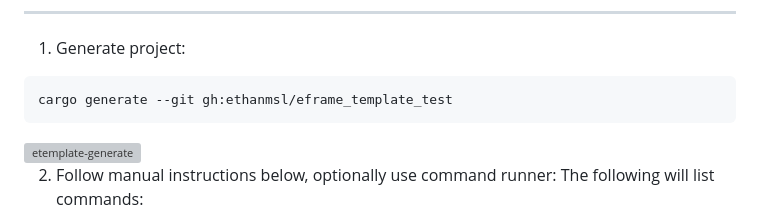
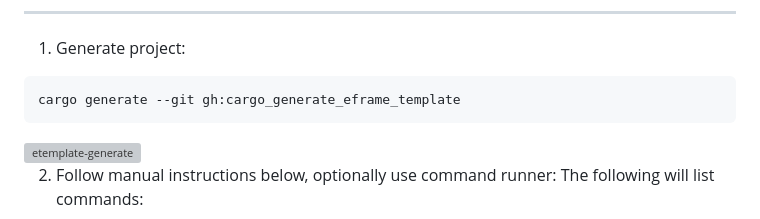
Before and after one commit to ethanmsl/cargo_generate_eframe_template, a Markdown page: README.md, the part around the change. Drawn GitHub-style; grey boxes are pictures that could not be loaded.

Commit message:
docs: update cargo generate command example to point to new repo name

````diff
--- a/README.md
+++ b/README.md
@@ -36,7 +36,7 @@ cargo install sd
 
 1. Generate project:
 ```shell
-cargo generate --git gh:ethanmsl/eframe_template_test
+cargo generate --git gh:cargo_generate_eframe_template
 ```
 <img width="600" alt="etemplate-generate" src="https://github.com/ethanmsl/eframe_template_test/assets/33399972/72b056de-feca-4d93-9394-0fc1294c5cab">
 
````
